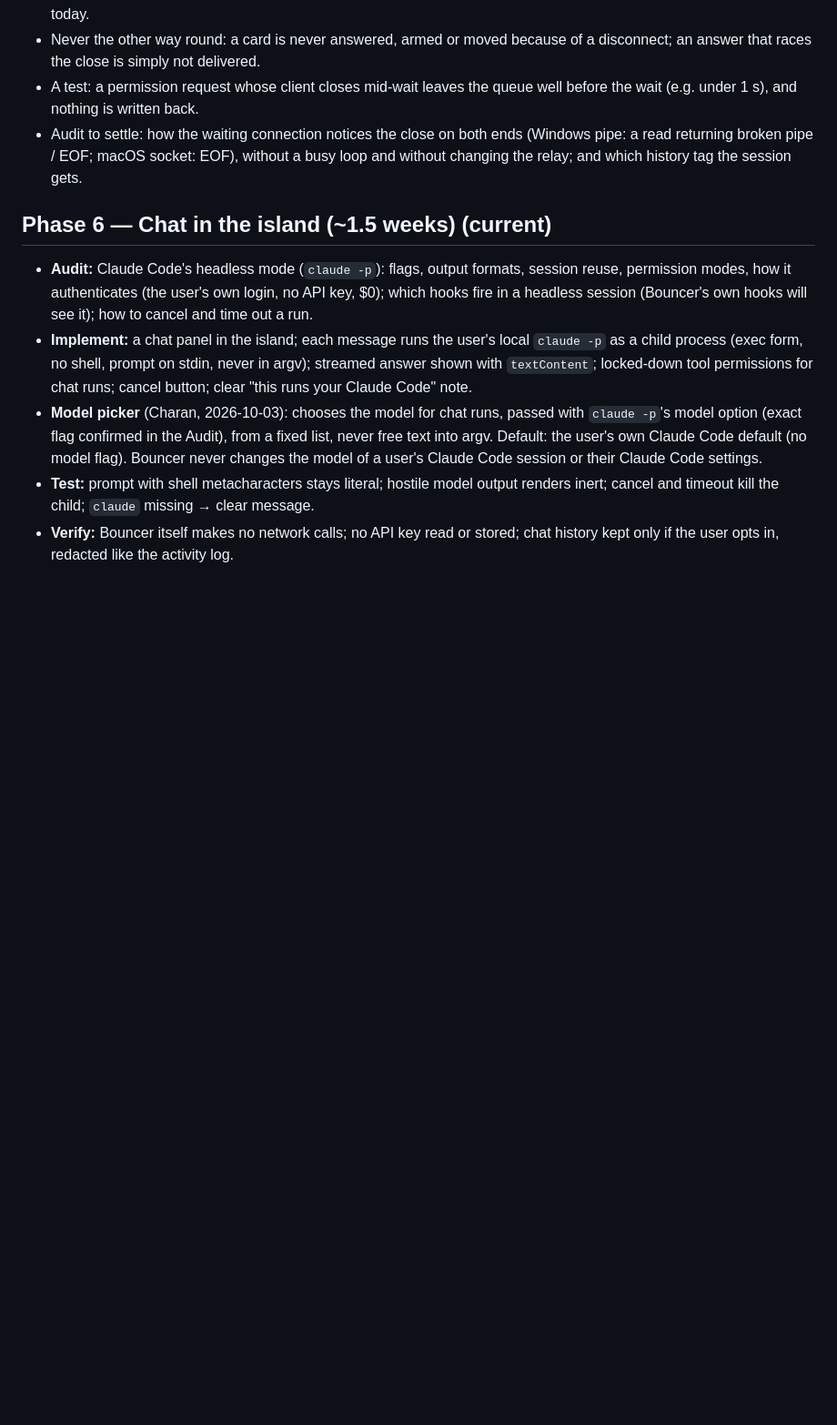
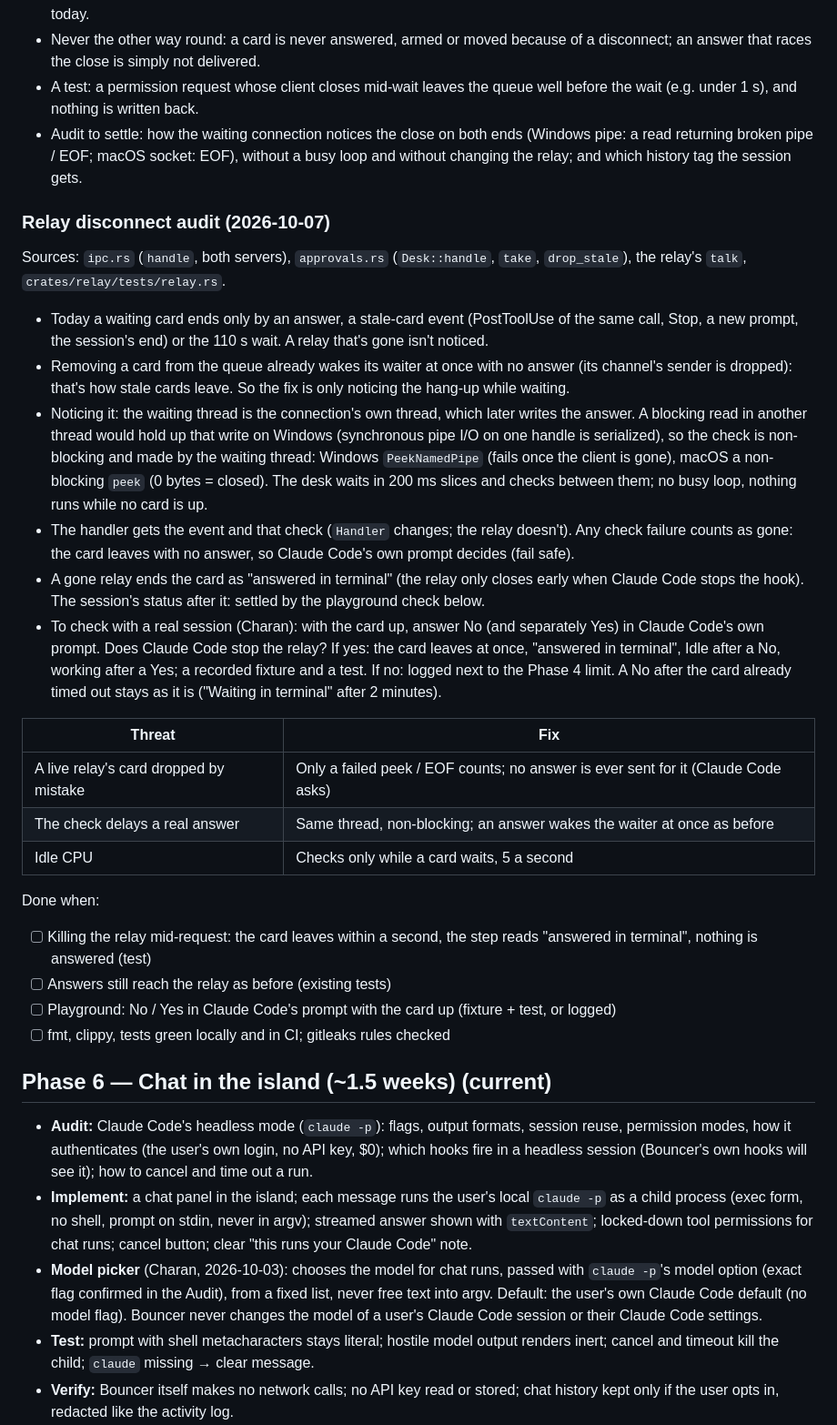
Before and after one commit to charanp11/bouncer-app, a Markdown page: docs/PLAN.md, the part around the change. Shown at 91% size. Rendered like a GitHub page; blank space fills up the shorter version.

Commit message:
docs: relay disconnect audit

```diff
--- a/docs/PLAN.md
+++ b/docs/PLAN.md
@@ -2125,6 +2125,52 @@ island until its wait runs out (110 s).
   EOF), without a busy loop and without changing the relay; and which
   history tag the session gets.
 
+### Relay disconnect audit (2026-10-07)
+
+Sources: `ipc.rs` (`handle`, both servers), `approvals.rs` (`Desk::handle`,
+`take`, `drop_stale`), the relay's `talk`, `crates/relay/tests/relay.rs`.
+
+- Today a waiting card ends only by an answer, a stale-card event
+  (PostToolUse of the same call, Stop, a new prompt, the session's end) or
+  the 110 s wait. A relay that's gone isn't noticed.
+- Removing a card from the queue already wakes its waiter at once with no
+  answer (its channel's sender is dropped): that's how stale cards leave.
+  So the fix is only noticing the hang-up while waiting.
+- Noticing it: the waiting thread is the connection's own thread, which
+  later writes the answer. A blocking read in another thread would hold up
+  that write on Windows (synchronous pipe I/O on one handle is serialized),
+  so the check is non-blocking and made by the waiting thread: Windows
+  `PeekNamedPipe` (fails once the client is gone), macOS a non-blocking
+  `peek` (0 bytes = closed). The desk waits in 200 ms slices and checks
+  between them; no busy loop, nothing runs while no card is up.
+- The handler gets the event and that check (`Handler` changes; the relay
+  doesn't). Any check failure counts as gone: the card leaves with no
+  answer, so Claude Code's own prompt decides (fail safe).
+- A gone relay ends the card as "answered in terminal" (the relay only
+  closes early when Claude Code stops the hook). The session's status
+  after it: settled by the playground check below.
+- To check with a real session (Charan): with the card up, answer No (and
+  separately Yes) in Claude Code's own prompt. Does Claude Code stop the
+  relay? If yes: the card leaves at once, "answered in terminal", Idle
+  after a No, working after a Yes; a recorded fixture and a test. If no:
+  logged next to the Phase 4 limit. A No after the card already timed out
+  stays as it is ("Waiting in terminal" after 2 minutes).
+
+| Threat | Fix |
+| --- | --- |
+| A live relay's card dropped by mistake | Only a failed peek / EOF counts; no answer is ever sent for it (Claude Code asks) |
+| The check delays a real answer | Same thread, non-blocking; an answer wakes the waiter at once as before |
+| Idle CPU | Checks only while a card waits, 5 a second |
+
+Done when:
+
+- [ ] Killing the relay mid-request: the card leaves within a second, the
+  step reads "answered in terminal", nothing is answered (test)
+- [ ] Answers still reach the relay as before (existing tests)
+- [ ] Playground: No / Yes in Claude Code's prompt with the card up
+  (fixture + test, or logged)
+- [ ] fmt, clippy, tests green locally and in CI; gitleaks rules checked
+
 ## Phase 6 — Chat in the island (~1.5 weeks) (current)
 
 - **Audit:** Claude Code's headless mode (`claude -p`): flags, output formats,
```
